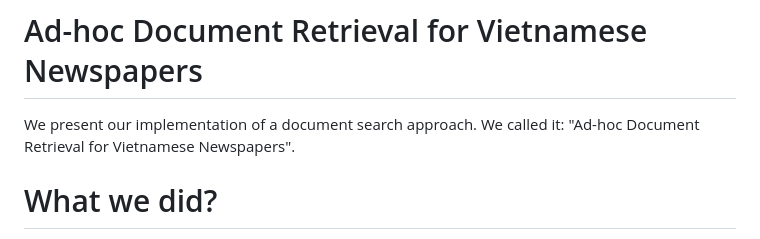
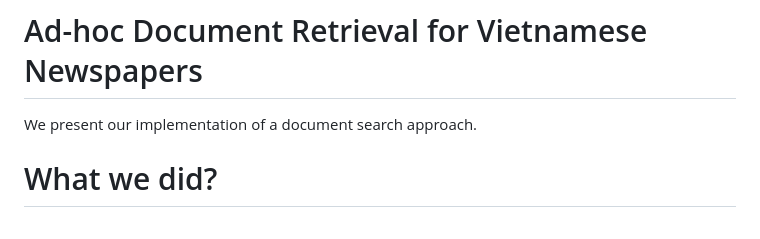
Before and after one commit to kiendoo4/VNnSE_Flask, a Markdown page: README.md, the part around one of its changes. Drawn GitHub-style.

```diff
--- a/README.md
+++ b/README.md
@@ -1,6 +1,6 @@
 # Ad-hoc Document Retrieval for Vietnamese Newspapers
 
-We present our implementation of a document search approach. We called it: "Ad-hoc Document Retrieval for Vietnamese Newspapers".
+We present our implementation of a document search approach.
 
 # What we did?
 
```
Also changed, not shown: other parts of README.md (+2 -2 lines).
